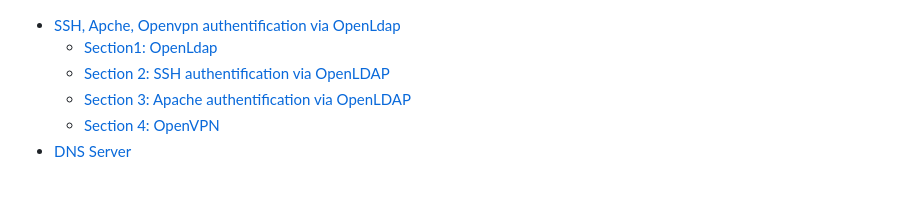
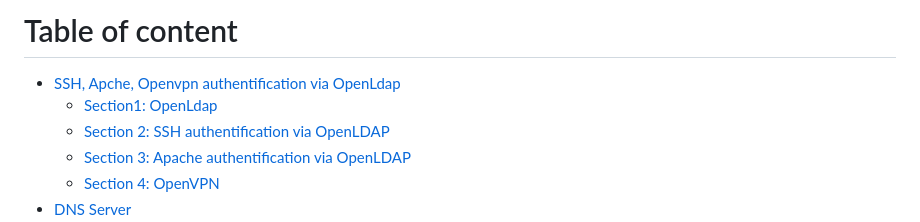
Before and after one commit to MohamedAzizBellaaj/Security-Project, a Markdown page: README.md, the part around the change. Drawn GitHub-style; blank space fills up the shorter version.

```diff
--- a/README.md
+++ b/README.md
@@ -1,4 +1,4 @@
-
+# Table of content
 - [SSH, Apche, Openvpn authentification via OpenLdap](#SSH-Apche-Openvpn-authentification-via-OpenLdap)
     - [Section1: OpenLdap](#Section1-OpenLdap)
     - [Section 2: SSH authentification via OpenLDAP](#Section-2-SSH-authentification-via-OpenLDAP)
```
